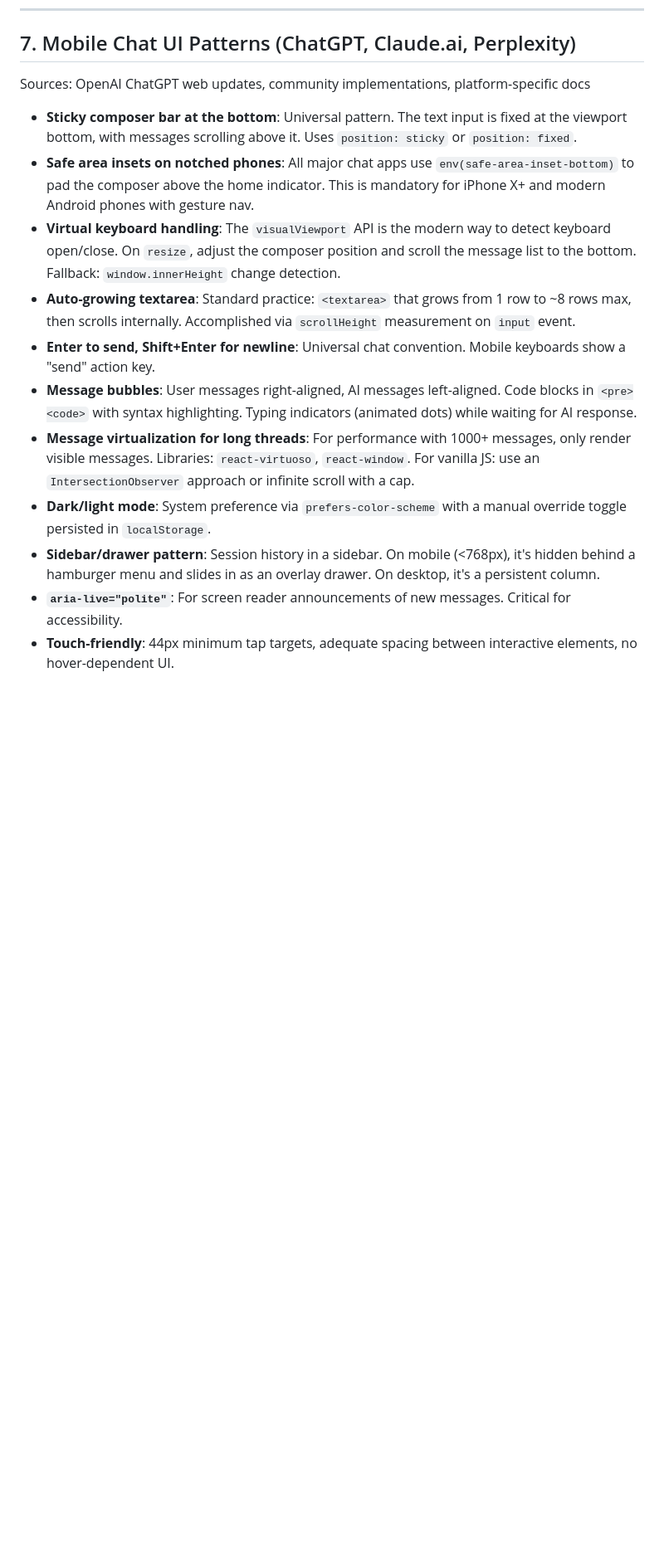
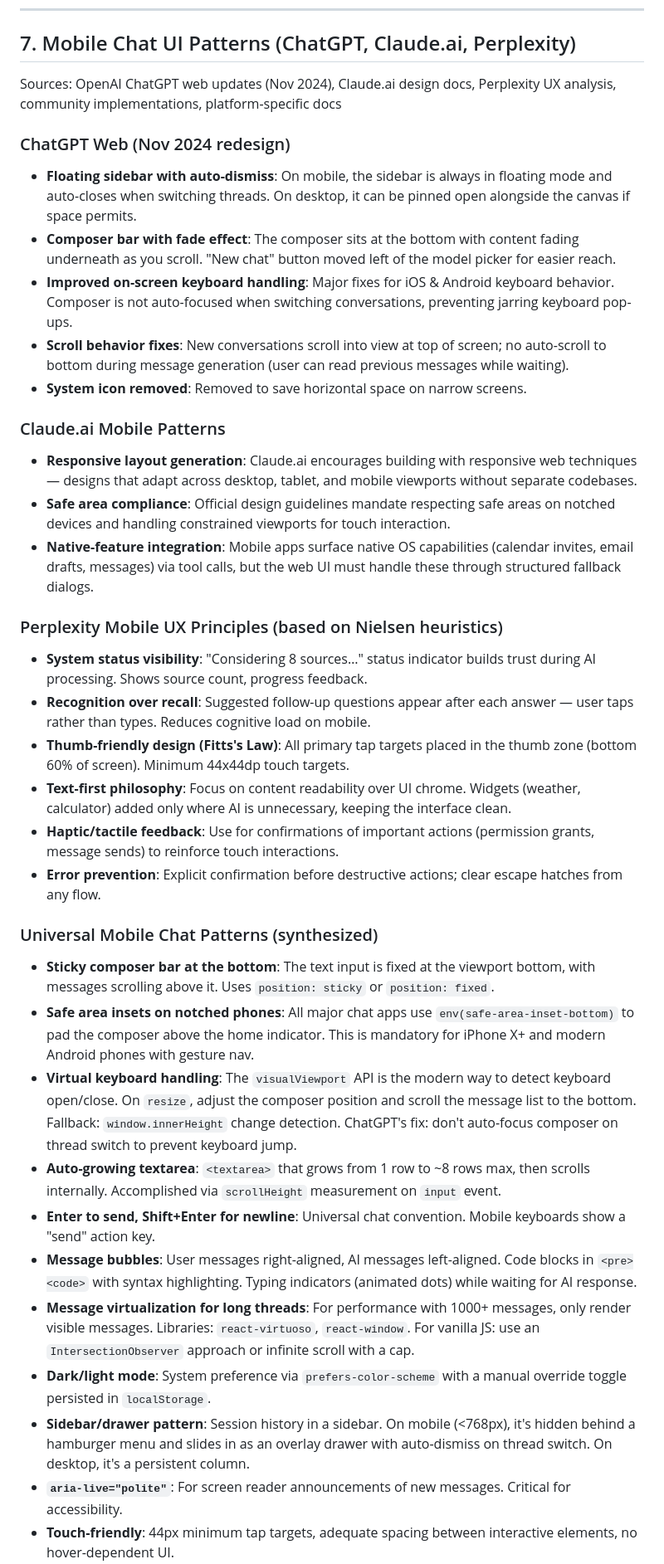
Before and after one commit to Chaim12345/claw-code-go-fork, a Markdown page: WEB_RESEARCH.md, the part around one of its changes. Shown at 83% size. Rendered like a GitHub page; blank space fills up the shorter version.

Commit message:
web: research mobile chat UI patterns from ChatGPT, Claude.ai, and Perplexity
- Enriched WEB_RESEARCH.md Section 7 with platform-specific findings
- ChatGPT Web (Nov 2024): floating sidebar with auto-dismiss, composer fade effect, improved keyboard handling, scroll behavior fixes
- Claude.ai: responsive layout generation, safe area compliance, native-feature integration patterns
- Perplexity: Nielsen-heuristic-based UX including system status visibility, recognition over recall, thumb-friendly Fitts's Law design, text-first philosophy
- Added new universal patterns: suggested follow-ups, status/thinking indicators
- Marked Phase 0 item 2 as done in ROADMAP.md

```diff
--- a/WEB_RESEARCH.md
+++ b/WEB_RESEARCH.md
@@ -80,16 +80,37 @@ Source: https://docs.anthropic.com/en/api/claude-code
 
 ## 7. Mobile Chat UI Patterns (ChatGPT, Claude.ai, Perplexity)
 
-Sources: OpenAI ChatGPT web updates, community implementations, platform-specific docs
+Sources: OpenAI ChatGPT web updates (Nov 2024), Claude.ai design docs, Perplexity UX analysis, community implementations, platform-specific docs
 
-- **Sticky composer bar at the bottom**: Universal pattern. The text input is fixed at the viewport bottom, with messages scrolling above it. Uses `position: sticky` or `position: fixed`.
+### ChatGPT Web (Nov 2024 redesign)
+- **Floating sidebar with auto-dismiss**: On mobile, the sidebar is always in floating mode and auto-closes when switching threads. On desktop, it can be pinned open alongside the canvas if space permits.
+- **Composer bar with fade effect**: The composer sits at the bottom with content fading underneath as you scroll. "New chat" button moved left of the model picker for easier reach.
+- **Improved on-screen keyboard handling**: Major fixes for iOS & Android keyboard behavior. Composer is not auto-focused when switching conversations, preventing jarring keyboard pop-ups.
+- **Scroll behavior fixes**: New conversations scroll into view at top of screen; no auto-scroll to bottom during message generation (user can read previous messages while waiting).
+- **System icon removed**: Removed to save horizontal space on narrow screens.
+
+### Claude.ai Mobile Patterns
+- **Responsive layout generation**: Claude.ai encourages building with responsive web techniques — designs that adapt across desktop, tablet, and mobile viewports without separate codebases.
+- **Safe area compliance**: Official design guidelines mandate respecting safe areas on notched devices and handling constrained viewports for touch interaction.
+- **Native-feature integration**: Mobile apps surface native OS capabilities (calendar invites, email drafts, messages) via tool calls, but the web UI must handle these through structured fallback dialogs.
+
+### Perplexity Mobile UX Principles (based on Nielsen heuristics)
+- **System status visibility**: "Considering 8 sources…" status indicator builds trust during AI processing. Shows source count, progress feedback.
+- **Recognition over recall**: Suggested follow-up questions appear after each answer — user taps rather than types. Reduces cognitive load on mobile.
+- **Thumb-friendly design (Fitts's Law)**: All primary tap targets placed in the thumb zone (bottom 60% of screen). Minimum 44x44dp touch targets.
+- **Text-first philosophy**: Focus on content readability over UI chrome. Widgets (weather, calculator) added only where AI is unnecessary, keeping the interface clean.
+- **Haptic/tactile feedback**: Use for confirmations of important actions (permission grants, message sends) to reinforce touch interactions.
+- **Error prevention**: Explicit confirmation before destructive actions; clear escape hatches from any flow.
+
+### Universal Mobile Chat Patterns (synthesized)
+- **Sticky composer bar at the bottom**: The text input is fixed at the viewport bottom, with messages scrolling above it. Uses `position: sticky` or `position: fixed`.
 - **Safe area insets on notched phones**: All major chat apps use `env(safe-area-inset-bottom)` to pad the composer above the home indicator. This is mandatory for iPhone X+ and modern Android phones with gesture nav.
-- **Virtual keyboard handling**: The `visualViewport` API is the modern way to detect keyboard open/close. On `resize`, adjust the composer position and scroll the message list to the bottom. Fallback: `window.innerHeight` change detection.
-- **Auto-growing textarea**: Standard practice: `<textarea>` that grows from 1 row to ~8 rows max, then scrolls internally. Accomplished via `scrollHeight` measurement on `input` event.
+- **Virtual keyboard handling**: The `visualViewport` API is the modern way to detect keyboard open/close. On `resize`, adjust the composer position and scroll the message list to the bottom. Fallback: `window.innerHeight` change detection. ChatGPT's fix: don't auto-focus composer on thread switch to prevent keyboard jump.
+- **Auto-growing textarea**: `<textarea>` that grows from 1 row to ~8 rows max, then scrolls internally. Accomplished via `scrollHeight` measurement on `input` event.
 - **Enter to send, Shift+Enter for newline**: Universal chat convention. Mobile keyboards show a "send" action key.
 - **Message bubbles**: User messages right-aligned, AI messages left-aligned. Code blocks in `<pre><code>` with syntax highlighting. Typing indicators (animated dots) while waiting for AI response.
 - **Message virtualization for long threads**: For performance with 1000+ messages, only render visible messages. Libraries: `react-virtuoso`, `react-window`. For vanilla JS: use an `IntersectionObserver` approach or infinite scroll with a cap.
 - **Dark/light mode**: System preference via `prefers-color-scheme` with a manual override toggle persisted in `localStorage`.
-- **Sidebar/drawer pattern**: Session history in a sidebar. On mobile (<768px), it's hidden behind a hamburger menu and slides in as an overlay drawer. On desktop, it's a persistent column.
+- **Sidebar/drawer pattern**: Session history in a sidebar. On mobile (<768px), it's hidden behind a hamburger menu and slides in as an overlay drawer with auto-dismiss on thread switch. On desktop, it's a persistent column.
 - **`aria-live="polite"`**: For screen reader announcements of new messages. Critical for accessibility.
 - **Touch-friendly**: 44px minimum tap targets, adequate spacing between interactive elements, no hover-dependent UI.
```
Also changed, not shown: other parts of WEB_RESEARCH.md (+2 -0 lines), ROADMAP.md (+1 -1 lines).
